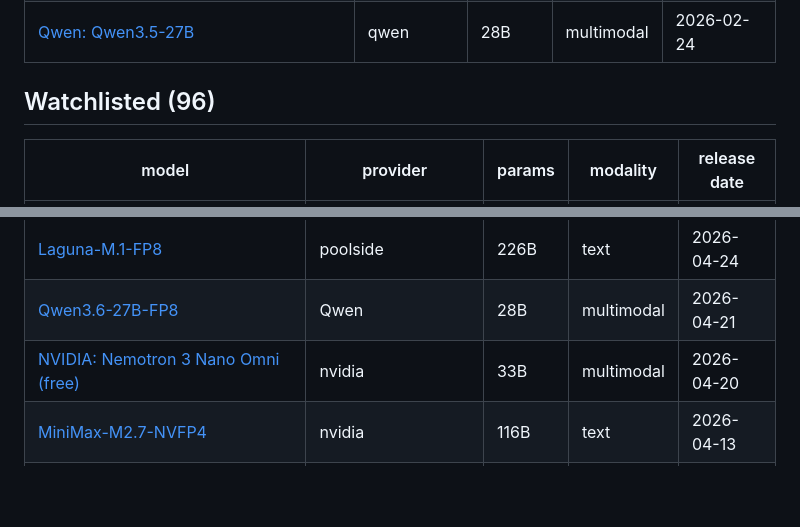
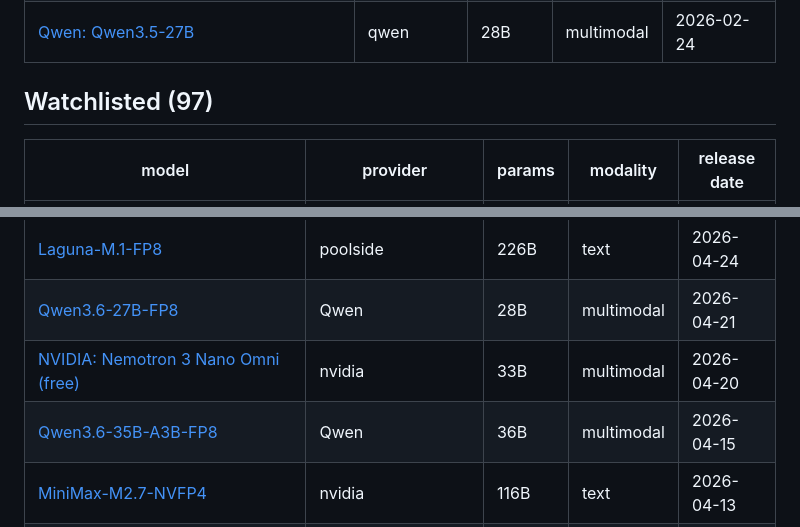
Before and after one commit to winstonestone/model_evaluation, a Markdown page: README.md, 2 parts joined by grey strips. Drawn GitHub-style; blank space fills up the shorter version.

```diff
--- a/README.md
+++ b/README.md
@@ -26,7 +26,7 @@ Automatically published after each evaluation. Local workspace remains the sourc
 | [Qwen: Qwen3.5-9B](https://huggingface.co/Qwen/Qwen3.5-9B) | qwen | 10B | multimodal | 2026-02-27 |
 | [Qwen: Qwen3.5-27B](https://huggingface.co/Qwen/Qwen3.5-27B) | qwen | 28B | multimodal | 2026-02-24 |
 
-## Watchlisted (96)
+## Watchlisted (97)
 
 | model | provider | params | modality | release date |
 | --- | --- | --- | --- | --- |
@@ -101,6 +101,7 @@ Automatically published after each evaluation. Local workspace remains the sourc
 | [Laguna-M.1-FP8](https://huggingface.co/poolside/Laguna-M.1-FP8) | poolside | 226B | text | 2026-04-24 |
 | [Qwen3.6-27B-FP8](https://huggingface.co/Qwen/Qwen3.6-27B-FP8) | Qwen | 28B | multimodal | 2026-04-21 |
 | [NVIDIA: Nemotron 3 Nano Omni (free)](https://huggingface.co/nvidia/Nemotron-3-Nano-Omni-30B-A3B-Reasoning-BF16) | nvidia | 33B | multimodal | 2026-04-20 |
+| [Qwen3.6-35B-A3B-FP8](https://huggingface.co/Qwen/Qwen3.6-35B-A3B-FP8) | Qwen | 36B | multimodal | 2026-04-15 |
 | [MiniMax-M2.7-NVFP4](https://huggingface.co/nvidia/MiniMax-M2.7-NVFP4) | nvidia | 116B | text | 2026-04-13 |
 | [MiniMax-M2.7-NVFP4](https://huggingface.co/lukealonso/MiniMax-M2.7-NVFP4) | lukealonso | 130B | text | 2026-04-12 |
 | [Trinity-Large-Thinking-NVFP4](https://huggingface.co/arcee-ai/Trinity-Large-Thinking-NVFP4) | arcee-ai | 203B | text | 2026-04-08 |
```
